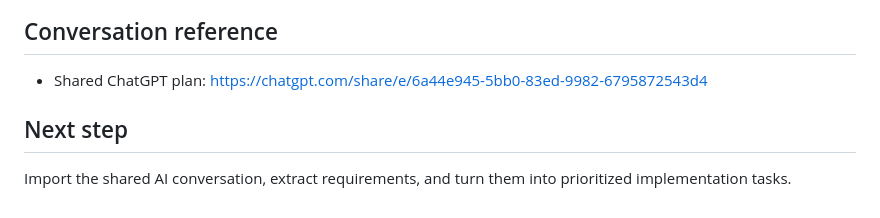
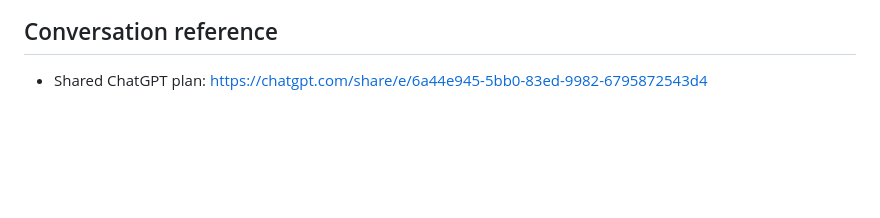
Before and after one commit to ulph/hacpad, a Markdown page: PLAN.md, the part around the change. Rendered like a GitHub page; blank space fills up the shorter version.

Commit message:
Apply workspace edits

```diff
--- a/PLAN.md
+++ b/PLAN.md
@@ -64,6 +64,3 @@ Provide a small, extensible project that lets users map physical controls to plu
 
 ## Conversation reference
 - Shared ChatGPT plan: https://chatgpt.com/share/e/6a44e945-5bb0-83ed-9982-6795872543d4
-
-## Next step
-Import the shared AI conversation, extract requirements, and turn them into prioritized implementation tasks.
```
